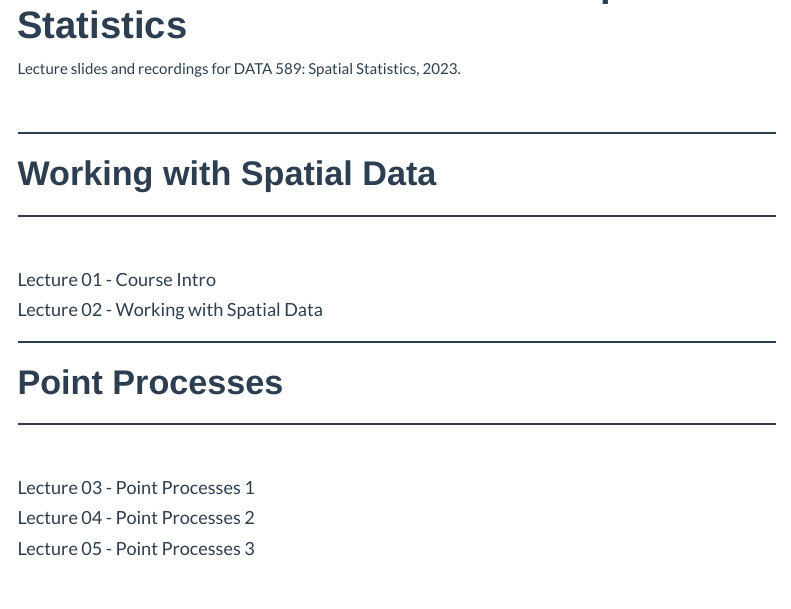
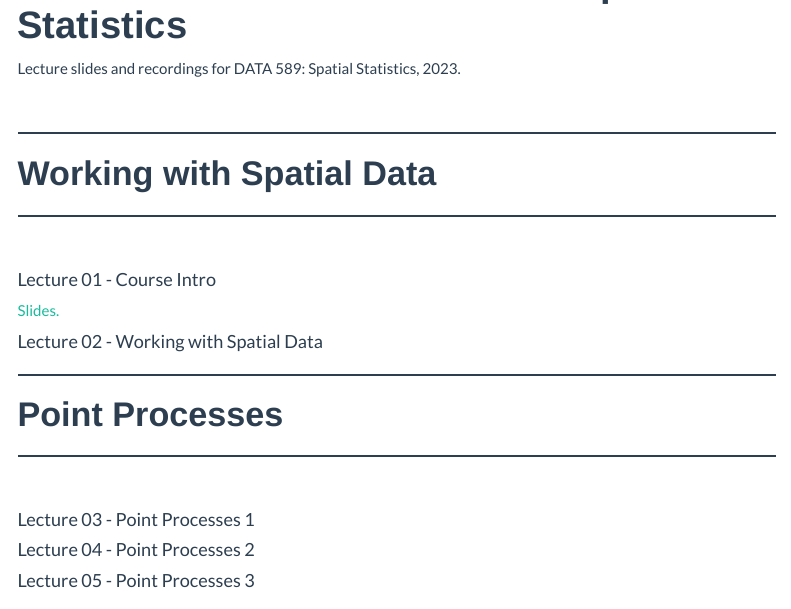
Before and after one commit to NoonanM/DATA589, an R Markdown document (Lectures.Rmd): the page in a window 1100 px wide, from 130 px down. The pictures show the output file Lectures.html that the author committed with the source, opened offline; library style sheets and scripts come from the installed R packages; menus at the side of the page are left out.

Commit message:
Added lecture 1

```diff
--- a/Lectures.Rmd
+++ b/Lectures.Rmd
@@ -18,7 +18,7 @@ Lecture slides and recordings for DATA 589: Spatial Statistics, 2023.
 
 #### Lecture 01 - Course Intro
 
-<!-- <a href="Lectures/01_Course_Intro.pdf" target="_blank">Slides.</a> -->
+<a href="Lectures/01_Intro.pdf" target="_blank">Slides.</a>
 
 <!-- <a href="" target="_blank">Recording.</a> -->
 
```
Also changed, not shown: Lectures.html, 3 other files.
